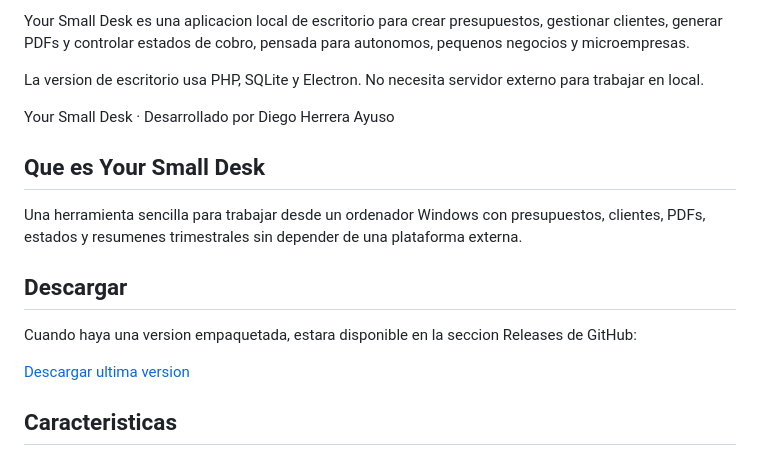
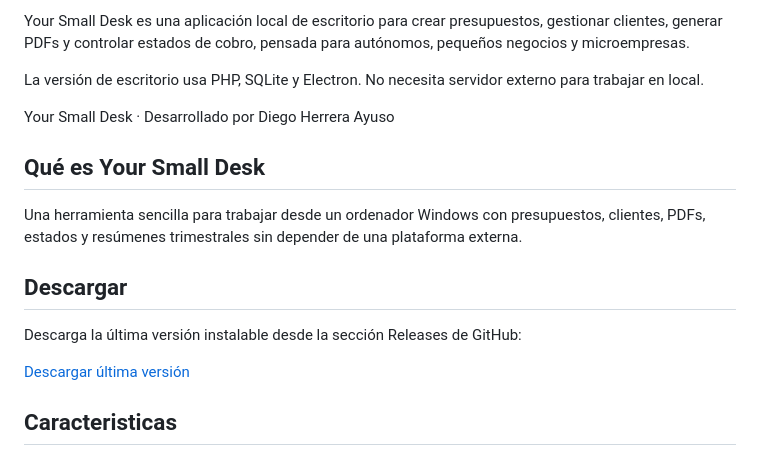
Before and after one commit to DiegoHA17/Your-Small-Desk, a Markdown page: README.md, the part around one of its changes. Drawn GitHub-style.

Commit message:
Fix release download link

```diff
--- a/README.md
+++ b/README.md
@@ -11,21 +11,21 @@
   </a>
 </p>
 
-Your Small Desk es una aplicacion local de escritorio para crear presupuestos, gestionar clientes, generar PDFs y controlar estados de cobro, pensada para autonomos, pequenos negocios y microempresas.
+Your Small Desk es una aplicación local de escritorio para crear presupuestos, gestionar clientes, generar PDFs y controlar estados de cobro, pensada para autónomos, pequeños negocios y microempresas.
 
-La version de escritorio usa PHP, SQLite y Electron. No necesita servidor externo para trabajar en local.
+La versión de escritorio usa PHP, SQLite y Electron. No necesita servidor externo para trabajar en local.
 
 Your Small Desk · Desarrollado por Diego Herrera Ayuso
 
-## Que es Your Small Desk
+## Qué es Your Small Desk
 
-Una herramienta sencilla para trabajar desde un ordenador Windows con presupuestos, clientes, PDFs, estados y resumenes trimestrales sin depender de una plataforma externa.
+Una herramienta sencilla para trabajar desde un ordenador Windows con presupuestos, clientes, PDFs, estados y resúmenes trimestrales sin depender de una plataforma externa.
 
 ## Descargar
 
-Cuando haya una version empaquetada, estara disponible en la seccion Releases de GitHub:
+Descarga la última versión instalable desde la sección Releases de GitHub:
 
-[Descargar ultima version](https://github.com/TU_USUARIO/your-small-desk/releases/latest)
+[Descargar última versión](https://github.com/DiegoHA17/Your-Small-Desk/releases/latest)
 
 ## Caracteristicas
 
```
Also changed, not shown: other parts of README.md (+2 -2 lines), docs/pre-publication-audit.md (+1 -1 lines).
